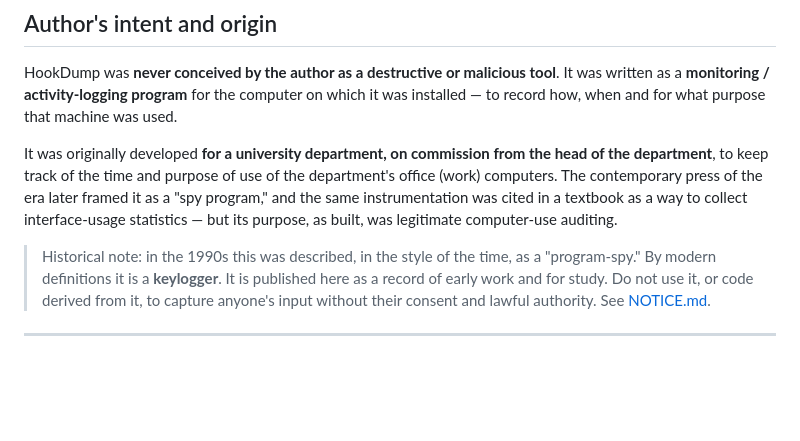
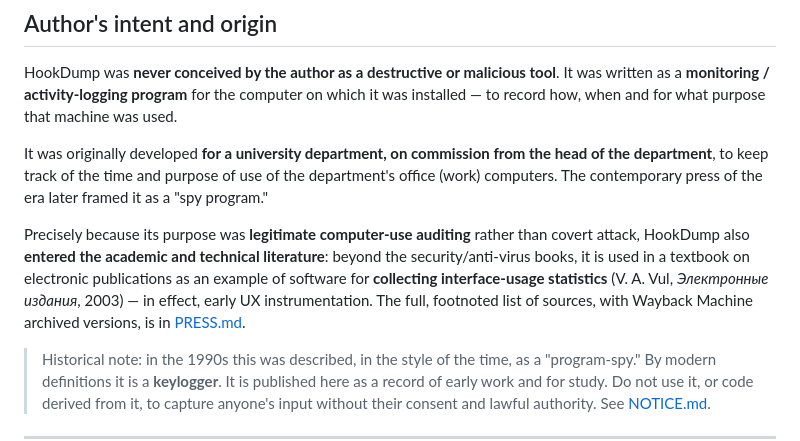
Before and after one commit to ilya000/HookDump, a Markdown page: README.md, the part around the change. Rendered like a GitHub page; blank space fills up the shorter version.

```diff
--- a/README.md
+++ b/README.md
@@ -24,9 +24,14 @@ was installed — to record how, when and for what purpose that machine was used
 
 It was originally developed **for a university department, on commission from the head of
 the department**, to keep track of the time and purpose of use of the department's office
-(work) computers. The contemporary press of the era later framed it as a "spy program,"
-and the same instrumentation was cited in a textbook as a way to collect interface-usage
-statistics — but its purpose, as built, was legitimate computer-use auditing.
+(work) computers. The contemporary press of the era later framed it as a "spy program."
+
+Precisely because its purpose was **legitimate computer-use auditing** rather than covert
+attack, HookDump also **entered the academic and technical literature**: beyond the
+security/anti-virus books, it is used in a textbook on electronic publications as an
+example of software for **collecting interface-usage statistics** (V. A. Vul,
+*Электронные издания*, 2003) — in effect, early UX instrumentation. The full, footnoted
+list of sources, with Wayback Machine archived versions, is in [PRESS.md](PRESS.md).
 
 > Historical note: in the 1990s this was described, in the style of the time, as a
 > "program-spy." By modern definitions it is a **keylogger**. It is published here as a
```
Also changed, not shown: PRESS.md (+68 -22 lines).
